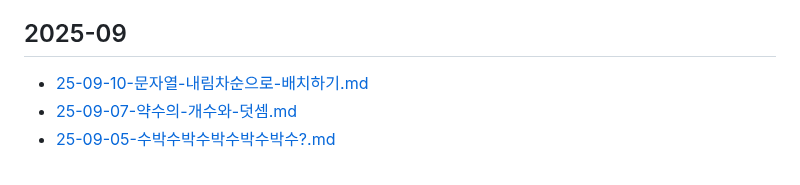
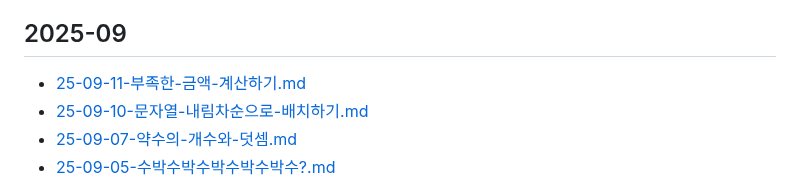
Before and after one commit to macaronpark/study, a Markdown page: algorithm/programmers/README.md, the part around the change. GitHub-like rendering.

Commit message:
learn: 25-09-11-부족한-금액-계산하기

```diff
--- a/algorithm/programmers/README.md
+++ b/algorithm/programmers/README.md
@@ -6,6 +6,7 @@
 
 ## 2025-09
 
+- [25-09-11-부족한-금액-계산하기.md](/algorithm/programmers/25-09-11-부족한-금액-계산하기.md)
 - [25-09-10-문자열-내림차순으로-배치하기.md](/algorithm/programmers/25-09-10-문자열-내림차순으로-배치하기.md)
 - [25-09-07-약수의-개수와-덧셈.md](/algorithm/programmers/25-09-07-약수의-개수와-덧셈.md)
 - [25-09-05-수박수박수박수박수박수?.md](/algorithm/programmers/25-09-05-수박수박수박수박수박수?.md)
```
Also changed, not shown: algorithm/programmers/25-09-11-부족한-금액-계산하기.md (added, +90 -0 lines).
